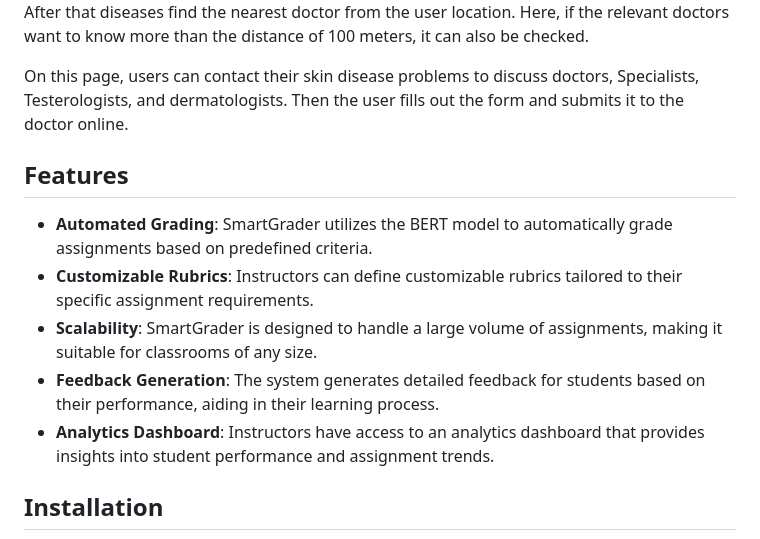
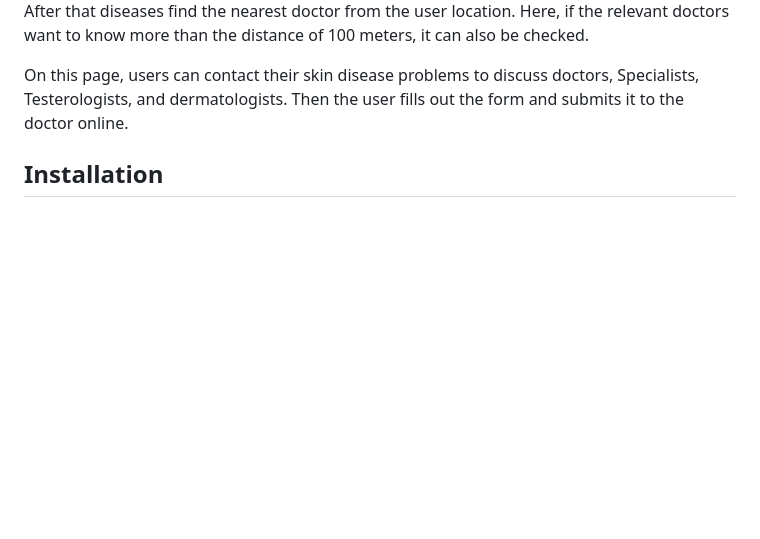
Before and after one commit to chinthanipiumi2001/skin_-diseases_-project, a Markdown page: README.md, the part around the change. Drawn GitHub-style; blank space fills up the shorter version.

```diff
--- a/README.md
+++ b/README.md
@@ -68,14 +68,6 @@ After that diseases find the nearest doctor from the user location. Here, if the
 
 On this page, users can contact their skin disease problems to discuss doctors, Specialists, Testerologists, and dermatologists. Then the user fills out the form and submits it to the doctor online.
 
-## Features
-
-- **Automated Grading**: SmartGrader utilizes the BERT model to automatically grade assignments based on predefined criteria.
-- **Customizable Rubrics**: Instructors can define customizable rubrics tailored to their specific assignment requirements.
-- **Scalability**: SmartGrader is designed to handle a large volume of assignments, making it suitable for classrooms of any size.
-- **Feedback Generation**: The system generates detailed feedback for students based on their performance, aiding in their learning process.
-- **Analytics Dashboard**: Instructors have access to an analytics dashboard that provides insights into student performance and assignment trends.
-
 ## Installation
 
 1. Install My SQL
```
